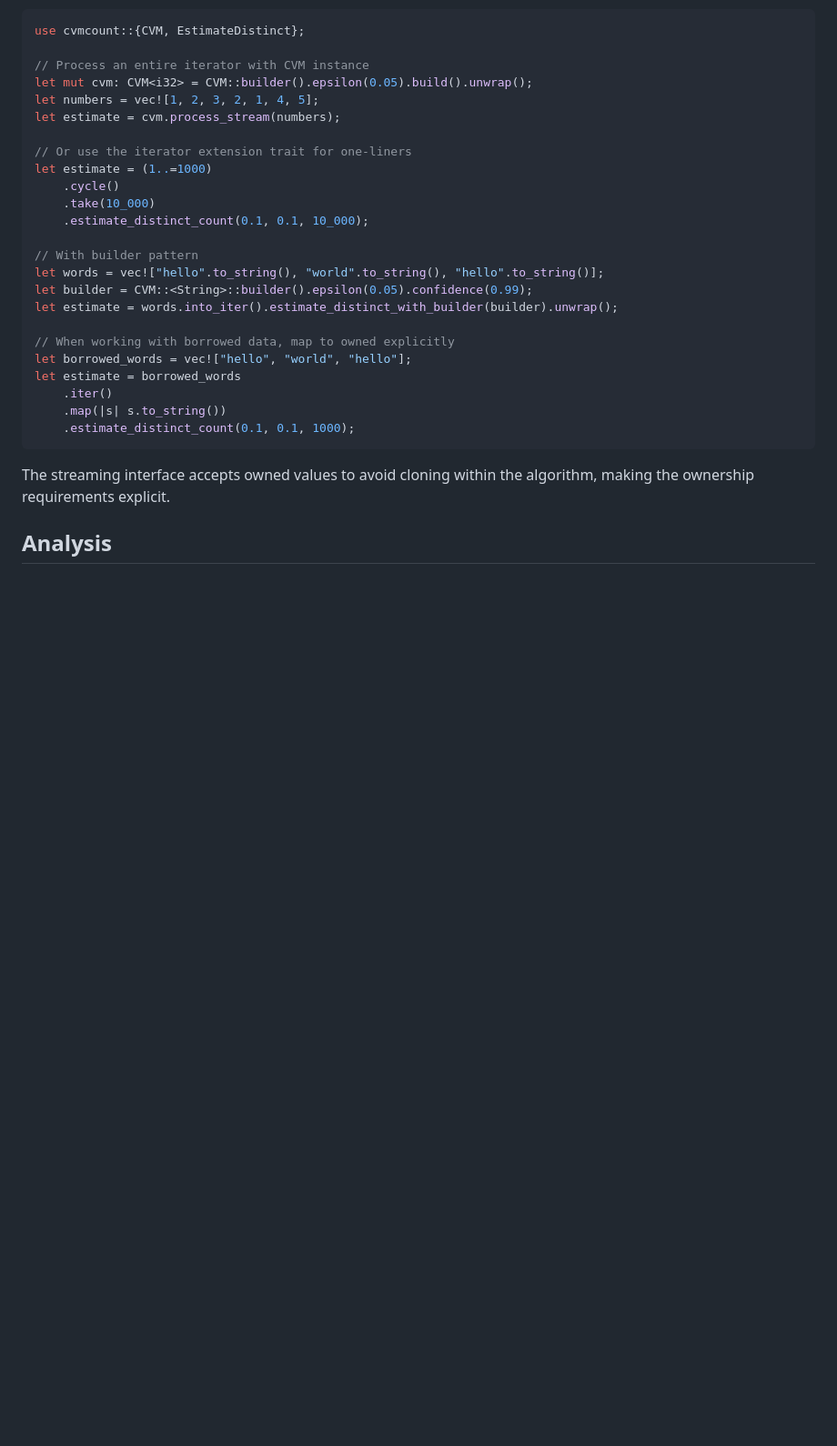
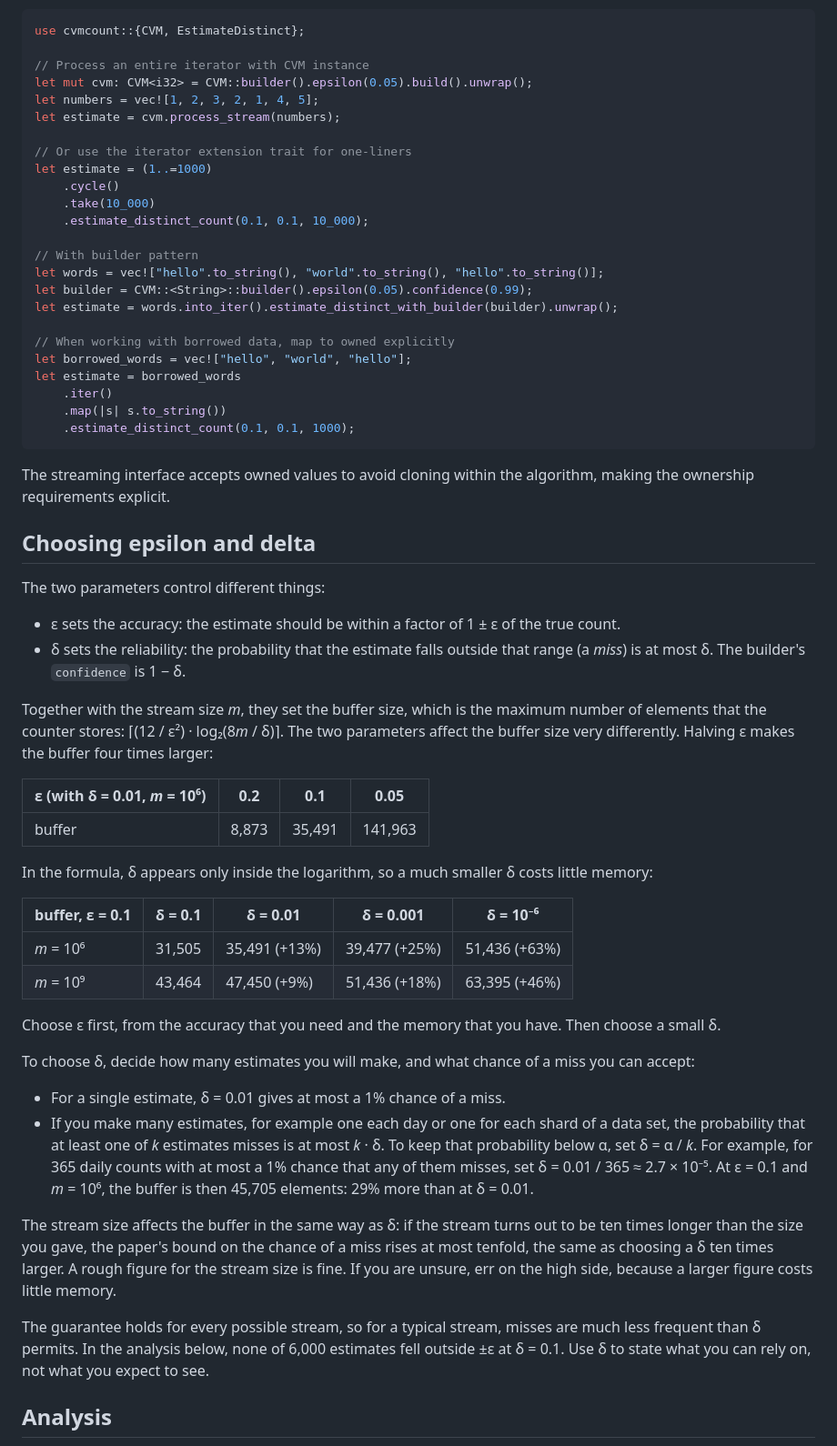
Before and after one commit to urschrei/cvmcount, a Markdown page: README.md, the part around one of its changes. Shown at 91% size. Drawn GitHub-style; blank space fills up the shorter version.

```diff
--- a/README.md
+++ b/README.md
@@ -134,5 +140,35 @@ let estimate = borrowed_words
 
 The streaming interface accepts owned values to avoid cloning within the algorithm, making the ownership requirements explicit.
 
+## Choosing epsilon and delta
+The two parameters control different things:
+
+- ε sets the accuracy: the estimate should be within a factor of 1 ± ε of the true count.
+- δ sets the reliability: the probability that the estimate falls outside that range (a _miss_) is at most δ. The builder's `confidence` is 1 − δ.
+
+Together with the stream size _m_, they set the buffer size, which is the maximum number of elements that the counter stores: ⌈(12 / ε²) · log₂(8*m* / δ)⌉. The two parameters affect the buffer size very differently. Halving ε makes the buffer four times larger:
+
+| ε (with δ = 0.01, _m_ = 10⁶) | 0.2 | 0.1 | 0.05 |
+|---|---|---|---|
+| buffer | 8,873 | 35,491 | 141,963 |
+
+In the formula, δ appears only inside the logarithm, so a much smaller δ costs little memory:
+
+| buffer, ε = 0.1 | δ = 0.1 | δ = 0.01 | δ = 0.001 | δ = 10⁻⁶ |
+|---|---|---|---|---|
+| _m_ = 10⁶ | 31,505 | 35,491 (+13%) | 39,477 (+25%) | 51,436 (+63%) |
+| _m_ = 10⁹ | 43,464 | 47,450 (+9%) | 51,436 (+18%) | 63,395 (+46%) |
+
+Choose ε first, from the accuracy that you need and the memory that you have. Then choose a small δ.
+
+To choose δ, decide how many estimates you will make, and what chance of a miss you can accept:
+
+- For a single estimate, δ = 0.01 gives at most a 1% chance of a miss.
+- If you make many estimates, for example one each day or one for each shard of a data set, the probability that at least one of _k_ estimates misses is at most _k_ · δ. To keep that probability below α, set δ = α / _k_. For example, for 365 daily counts with at most a 1% chance that any of them misses, set δ = 0.01 / 365 ≈ 2.7 × 10⁻⁵. At ε = 0.1 and _m_ = 10⁶, the buffer is then 45,705 elements: 29% more than at δ = 0.01.
+
+The stream size affects the buffer in the same way as δ: if the stream turns out to be ten times longer than the size you gave, the paper's bound on the chance of a miss rises at most tenfold, the same as choosing a δ ten times larger. A rough figure for the stream size is fine. If you are unsure, err on the high side, because a larger figure costs little memory.
+
+The guarantee holds for every possible stream, so for a typical stream, misses are much less frequent than δ permits. In the analysis below, none of 6,000 estimates fell outside ±ε at δ = 0.1. Use δ to state what you can rely on, not what you expect to see.
+
 ## Analysis
 
```
Also changed, not shown: other parts of README.md (+32 -13 lines), cvmcount.png, 6 other files.
